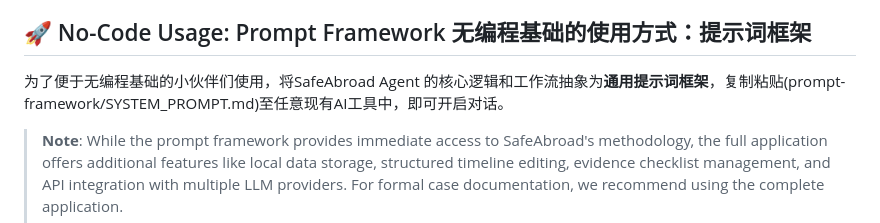
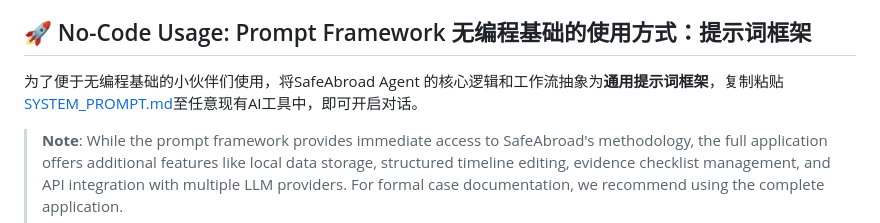
Before and after one commit to NydiaLyu/safeabroad-agent-zh-CN, a Markdown page: README.md, the part around the change. Rendered like a GitHub page.

Commit message:
feat: add prompt framework documents

```diff
--- a/README.md
+++ b/README.md
@@ -107,7 +107,7 @@ The current runnable app is a FastAPI backend with a static browser UI. The Type
 
 ## 🚀 No-Code Usage: Prompt Framework 无编程基础的使用方式：提示词框架
 
-为了便于无编程基础的小伙伴们使用，将SafeAbroad Agent 的核心逻辑和工作流抽象为**通用提示词框架**，复制粘贴(prompt-framework/SYSTEM_PROMPT.md)至任意现有AI工具中，即可开启对话。
+为了便于无编程基础的小伙伴们使用，将SafeAbroad Agent 的核心逻辑和工作流抽象为**通用提示词框架**，复制粘贴[SYSTEM_PROMPT.md](prompt-framework/SYSTEM_PROMPT.md)至任意现有AI工具中，即可开启对话。
 
 > **Note**: While the prompt framework provides immediate access to SafeAbroad's methodology, the full application offers additional features like local data storage, structured timeline editing, evidence checklist management, and API integration with multiple LLM providers. For formal case documentation, we recommend using the complete application.
 >
```
